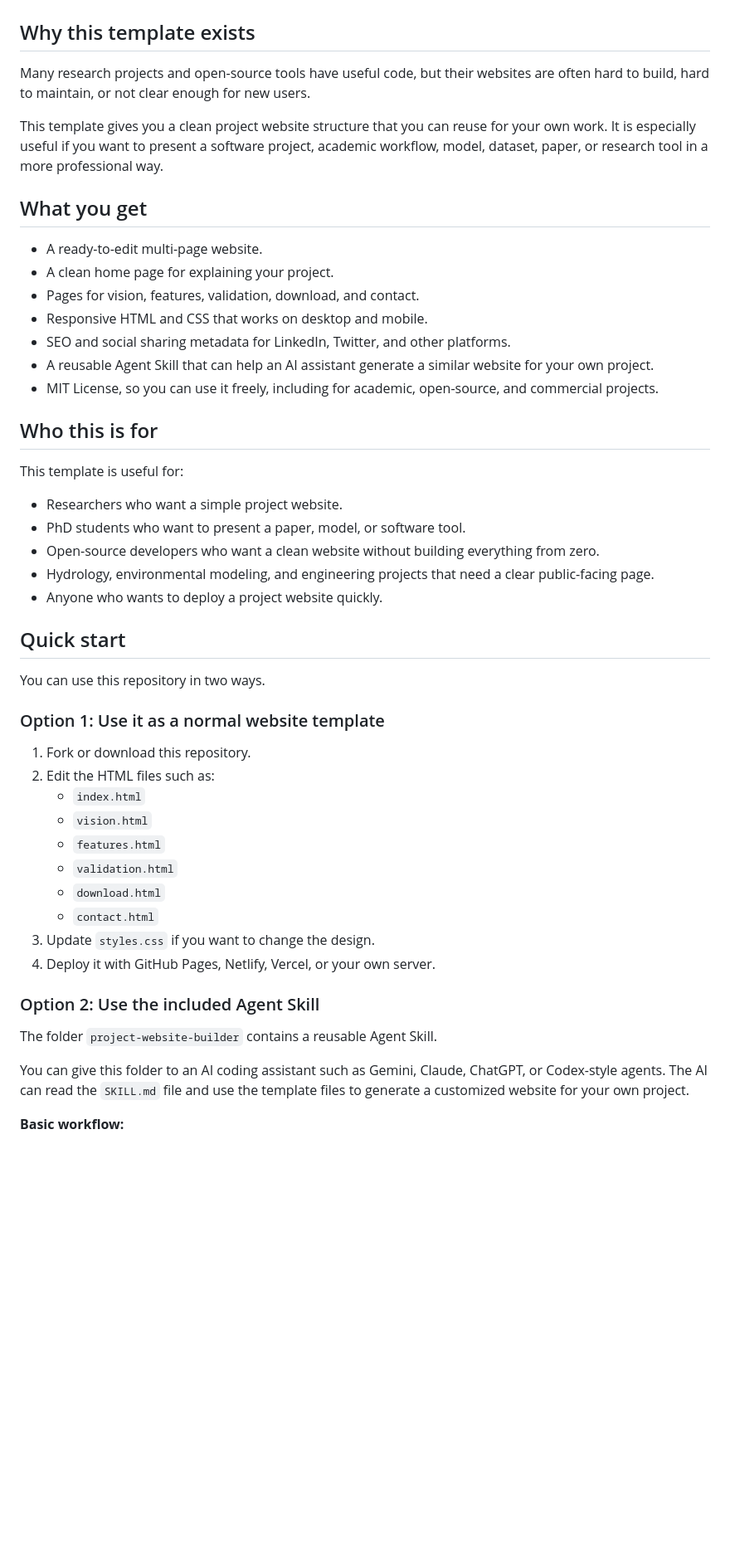
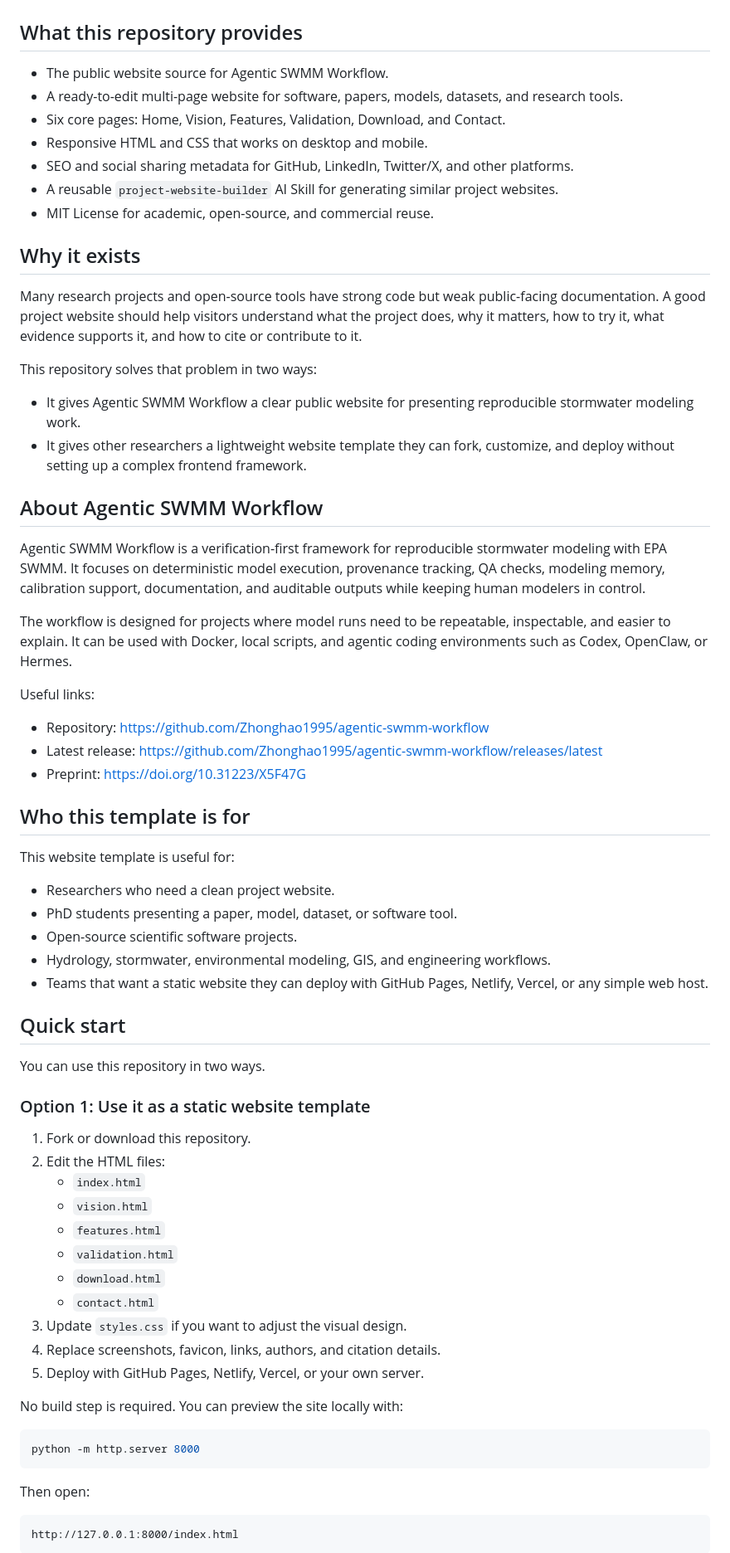
Before and after one commit to xuhuijuan0217/Agentic-SWMM-Website, a Markdown page: README.md, the part around one of its changes. Shown at 83% size. Drawn GitHub-style; blank space fills up the shorter version.

````diff
--- a/README.md
+++ b/README.md
@@ -9,54 +11,74 @@ Live website: https://aiswmm.com
 ![Preview 1](assets/preview1.png)
 ![Preview 2](assets/preview2.png)
 
-## Why this template exists
+## What this repository provides
 
-Many research projects and open-source tools have useful code, but their websites are often hard to build, hard to maintain, or not clear enough for new users.
+- The public website source for Agentic SWMM Workflow.
+- A ready-to-edit multi-page website for software, papers, models, datasets, and research tools.
+- Six core pages: Home, Vision, Features, Validation, Download, and Contact.
+- Responsive HTML and CSS that works on desktop and mobile.
+- SEO and social sharing metadata for GitHub, LinkedIn, Twitter/X, and other platforms.
+- A reusable `project-website-builder` AI Skill for generating similar project websites.
+- MIT License for academic, open-source, and commercial reuse.
 
-This template gives you a clean project website structure that you can reuse for your own work. It is especially useful if you want to present a software project, academic workflow, model, dataset, paper, or research tool in a more professional way.
+## Why it exists
 
-## What you get
+Many research projects and open-source tools have strong code but weak public-facing documentation. A good project website should help visitors understand what the project does, why it matters, how to try it, what evidence supports it, and how to cite or contribute to it.
 
-- A ready-to-edit multi-page website.
-- A clean home page for explaining your project.
-- Pages for vision, features, validation, download, and contact.
-- Responsive HTML and CSS that works on desktop and mobile.
-- SEO and social sharing metadata for LinkedIn, Twitter, and other platforms.
-- A reusable Agent Skill that can help an AI assistant generate a similar website for your own project.
-- MIT License, so you can use it freely, including for academic, open-source, and commercial projects.
+This repository solves that problem in two ways:
 
-## Who this is for
+- It gives Agentic SWMM Workflow a clear public website for presenting reproducible stormwater modeling work.
+- It gives other researchers a lightweight website template they can fork, customize, and deploy without setting up a complex frontend framework.
 
-This template is useful for:
+## About Agentic SWMM Workflow
 
-- Researchers who want a simple project website.
-- PhD students who want to present a paper, model, or software tool.
-- Open-source developers who want a clean website without building everything from zero.
-- Hydrology, environmental modeling, and engineering projects that need a clear public-facing page.
-- Anyone who wants to deploy a project website quickly.
+Agentic SWMM Workflow is a verification-first framework for reproducible stormwater modeling with EPA SWMM. It focuses on deterministic model execution, provenance tracking, QA checks, modeling memory, calibration support, documentation, and auditable outputs while keeping human modelers in control.
+
+The workflow is designed for projects where model runs need to be repeatable, inspectable, and easier to explain. It can be used with Docker, local scripts, and agentic coding environments such as Codex, OpenClaw, or Hermes.
+
+Useful links:
+
+- Repository: https://github.com/Zhonghao1995/agentic-swmm-workflow
+- Latest release: https://github.com/Zhonghao1995/agentic-swmm-workflow/releases/latest
+- Preprint: https://doi.org/10.31223/X5F47G
+
+## Who this template is for
+
+This website template is useful for:
+
+- Researchers who need a clean project website.
+- PhD students presenting a paper, model, dataset, or software tool.
+- Open-source scientific software projects.
+- Hydrology, stormwater, environmental modeling, GIS, and engineering workflows.
+- Teams that want a static website they can deploy with GitHub Pages, Netlify, Vercel, or any simple web host.
 
 ## Quick start
 
 You can use this repository in two ways.
 
-### Option 1: Use it as a normal website template
+### Option 1: Use it as a static website template
 
 1. Fork or download this repository.
-2. Edit the HTML files such as:
+2. Edit the HTML files:
    - `index.html`
    - `vision.html`
    - `features.html`
    - `validation.html`
    - `download.html`
    - `contact.html`
-3. Update `styles.css` if you want to change the design.
-4. Deploy it with GitHub Pages, Netlify, Vercel, or your own server.
+3. Update `styles.css` if you want to adjust the visual design.
+4. Replace screenshots, favicon, links, authors, and citation details.
+5. Deploy with GitHub Pages, Netlify, Vercel, or your own server.
 
-### Option 2: Use the included Agent Skill
+No build step is required. You can preview the site locally with:
 
-The folder `project-website-builder` contains a reusable Agent Skill.
+```bash
+python -m http.server 8000
+```
 
-You can give this folder to an AI coding assistant such as Gemini, Claude, ChatGPT, or Codex-style agents. The AI can read the `SKILL.md` file and use the template files to generate a customized website for your own project.
+Then open:
 
-**Basic workflow:**
+```text
+http://127.0.0.1:8000/index.html
+```
 
````
Also changed, not shown: other parts of README.md (+56 -26 lines).
